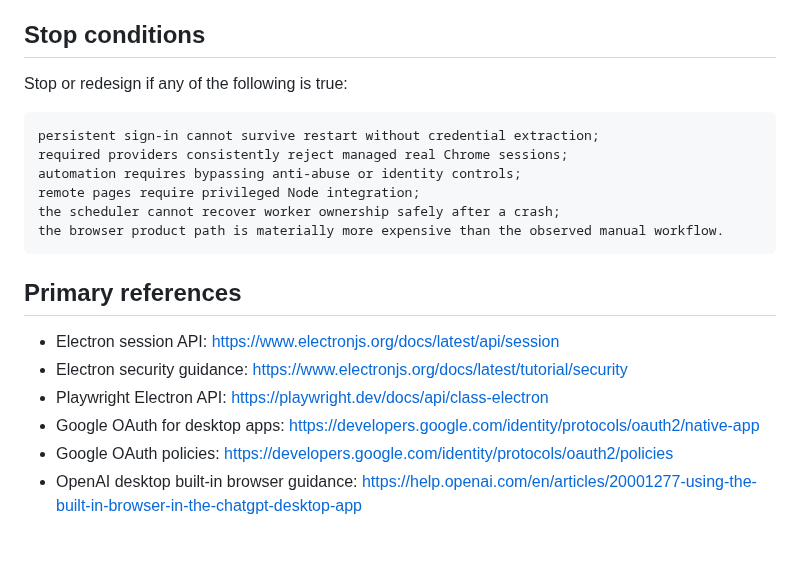
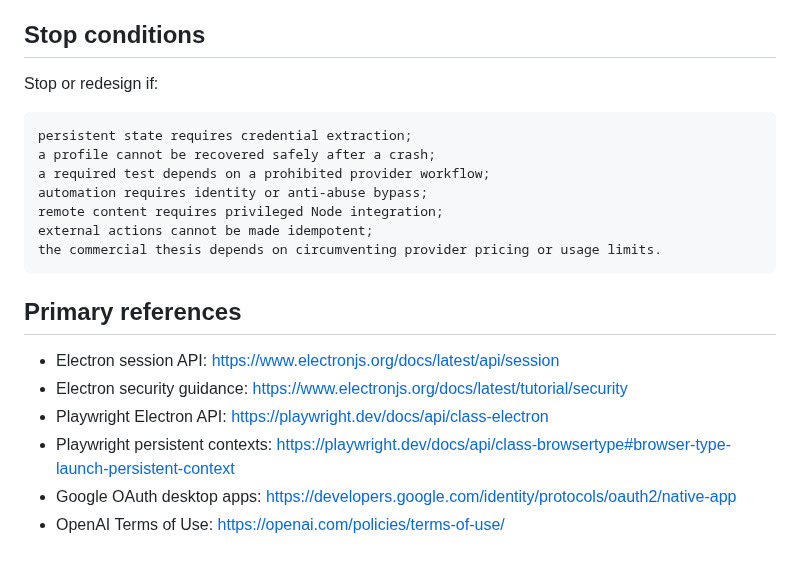
Before and after one commit to moseszhu999/ai_exe_os, a Markdown page: docs/feasibility/000-zero-feasibility-decision.md, the part around one of its changes. GitHub-like rendering.

````diff
--- a/docs/feasibility/000-zero-feasibility-decision.md
+++ b/docs/feasibility/000-zero-feasibility-decision.md
@@ -135,15 +169,16 @@ The project may enter product architecture only after the S0 spike proves:
 
 ## Stop conditions
 
-Stop or redesign if any of the following is true:
+Stop or redesign if:
 
 ```text
-persistent sign-in cannot survive restart without credential extraction;
-required providers consistently reject managed real Chrome sessions;
-automation requires bypassing anti-abuse or identity controls;
-remote pages require privileged Node integration;
-the scheduler cannot recover worker ownership safely after a crash;
-the browser product path is materially more expensive than the observed manual workflow.
+persistent state requires credential extraction;
+a profile cannot be recovered safely after a crash;
+a required test depends on a prohibited provider workflow;
+automation requires identity or anti-abuse bypass;
+remote content requires privileged Node integration;
+external actions cannot be made idempotent;
+the commercial thesis depends on circumventing provider pricing or usage limits.
 ```
 
 ## Primary references
@@ -151,6 +186,6 @@ the browser product path is materially more expensive than the observed manual w
 - Electron session API: https://www.electronjs.org/docs/latest/api/session
 - Electron security guidance: https://www.electronjs.org/docs/latest/tutorial/security
 - Playwright Electron API: https://playwright.dev/docs/api/class-electron
-- Google OAuth for desktop apps: https://developers.google.com/identity/protocols/oauth2/native-app
-- Google OAuth policies: https://developers.google.com/identity/protocols/oauth2/policies
-- OpenAI desktop built-in browser guidance: https://help.openai.com/en/articles/20001277-using-the-built-in-browser-in-the-chatgpt-desktop-app
+- Playwright persistent contexts: https://playwright.dev/docs/api/class-browsertype#browser-type-launch-persistent-context
+- Google OAuth desktop apps: https://developers.google.com/identity/protocols/oauth2/native-app
+- OpenAI Terms of Use: https://openai.com/policies/terms-of-use/
````
Also changed, not shown: other parts of docs/feasibility/000-zero-feasibility-decision.md (+94 -60 lines).
